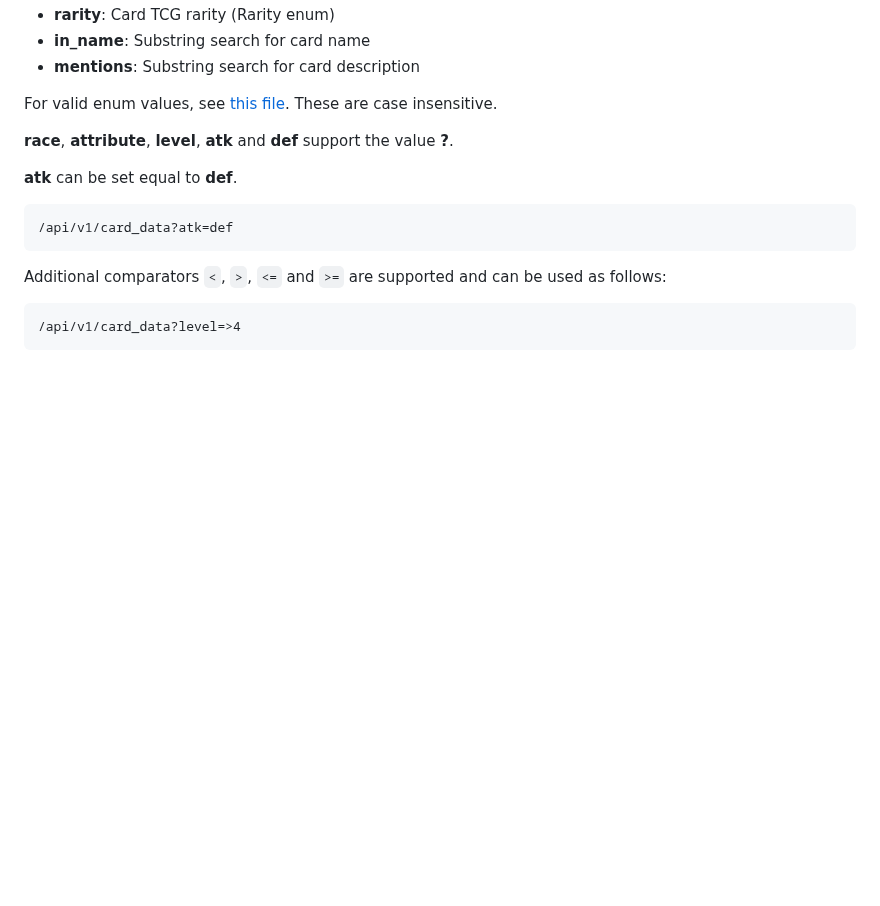
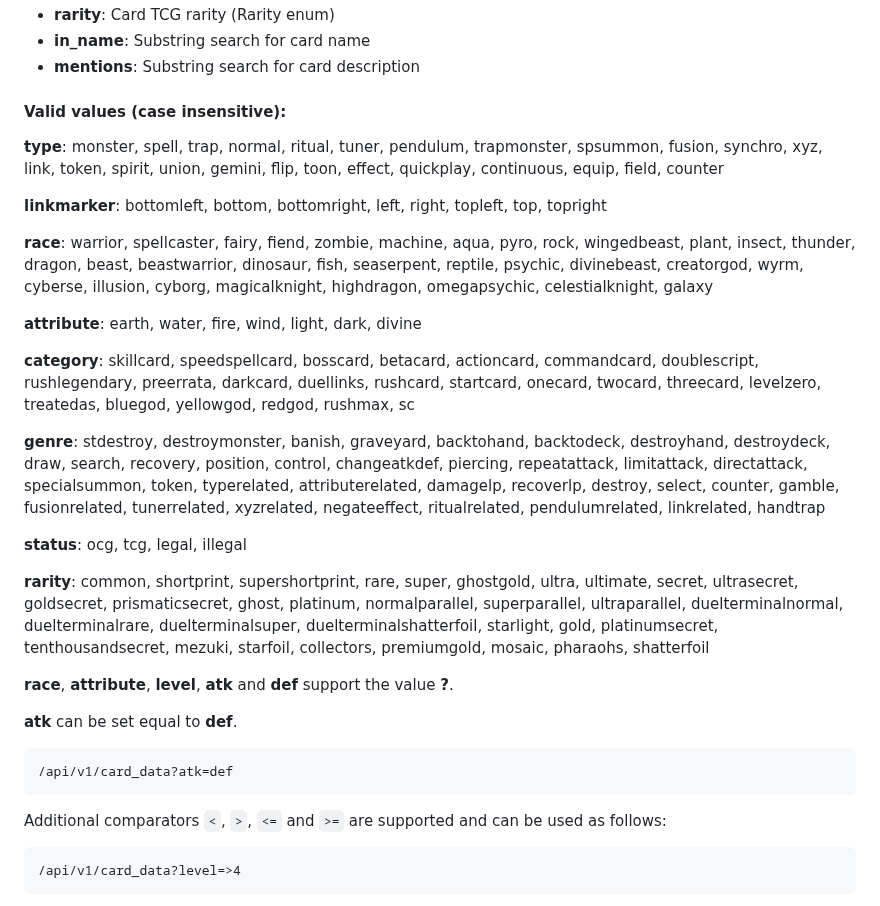
Before and after one commit to man-netcat/yugiapi, a Markdown page: README.md, the part around the change. GitHub-like rendering; blank space fills up the shorter version.

```diff
--- a/README.md
+++ b/README.md
@@ -72,7 +72,38 @@ The following filter parameters are available for card data:
 - **in_name**: Substring search for card name
 - **mentions**: Substring search for card description
 
-For valid enum values, see [this file](https://github.com/man-netcat/yugitoolbox/blob/main/src/enums.py). These are case insensitive.
+#### Valid values (case insensitive):
+
+**type**:
+    monster, spell, trap, normal, ritual, tuner, pendulum, trapmonster, spsummon, fusion, synchro, xyz, link, token, spirit, union, gemini, flip, toon, effect, quickplay, continuous, equip, field, counter
+
+
+**linkmarker**:
+    bottomleft, bottom, bottomright, left, right, topleft, top, topright
+
+
+**race**:
+    warrior, spellcaster, fairy, fiend, zombie, machine, aqua, pyro, rock, wingedbeast, plant, insect, thunder, dragon, beast, beastwarrior, dinosaur, fish, seaserpent, reptile, psychic, divinebeast, creatorgod, wyrm, cyberse, illusion, cyborg, magicalknight, highdragon, omegapsychic, celestialknight, galaxy
+
+
+**attribute**:
+    earth, water, fire, wind, light, dark, divine
+
+
+**category**:
+    skillcard, speedspellcard, bosscard, betacard, actioncard, commandcard, doublescript, rushlegendary, preerrata, darkcard, duellinks, rushcard, startcard, onecard, twocard, threecard, levelzero, treatedas, bluegod, yellowgod, redgod, rushmax, sc
+
+
+**genre**:
+    stdestroy, destroymonster, banish, graveyard, backtohand, backtodeck, destroyhand, destroydeck, draw, search, recovery, position, control, changeatkdef, piercing, repeatattack, limitattack, directattack, specialsummon, token, typerelated, attributerelated, damagelp, recoverlp, destroy, select, counter, gamble, fusionrelated, tunerrelated, xyzrelated, negateeffect, ritualrelated, pendulumrelated, linkrelated, handtrap
+
+
+**status**:
+    ocg, tcg, legal, illegal
+
+
+**rarity**:
+    common, shortprint, supershortprint, rare, super, ghostgold, ultra, ultimate, secret, ultrasecret, goldsecret, prismaticsecret, ghost, platinum, normalparallel, superparallel, ultraparallel, duelterminalnormal, duelterminalrare, duelterminalsuper, duelterminalshatterfoil, starlight, gold, platinumsecret, tenthousandsecret, mezuki, starfoil, collectors, premiumgold, mosaic, pharaohs, shatterfoil
 
 **race**, **attribute**, **level**, **atk** and **def** support the value **?**.
 
```
